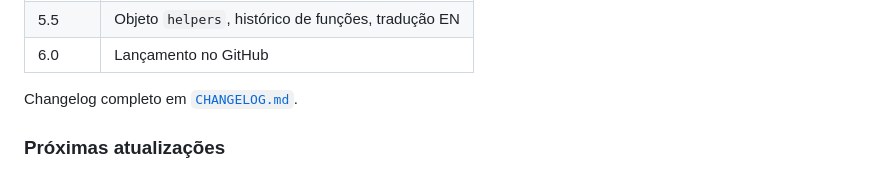
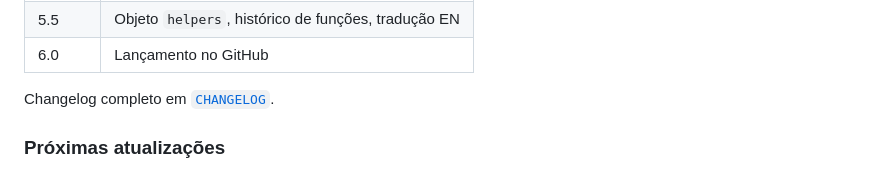
Before and after one commit to C4Adriano/analisador-funcoes-matematicas, a Markdown page: docs/README/README_PT.md, the part around the change. GitHub-like rendering.

```diff
--- a/docs/README/README_PT.md
+++ b/docs/README/README_PT.md
@@ -65,7 +65,7 @@ Ou acesse diretamente: [![GitHub Pages](https://img.shields.io/badge/Access%20he
 | 5.5 | Objeto `helpers`, histórico de funções, tradução EN |
 | 6.0 | Lançamento no GitHub |
 
-Changelog completo em [`CHANGELOG.md`](https://github.com/C4Adriano/analisador-funcoes-matematicas/blob/main/docs/CHANGELOGS/CHANGELOG_PT.md).
+Changelog completo em [`CHANGELOG`](https://github.com/C4Adriano/analisador-funcoes-matematicas/blob/main/docs/CHANGELOG/CHANGELOG_PT.md).
 
 ### Próximas atualizações
 
```
Also changed, not shown: docs/README/README_EN.md (+1 -1 lines).
